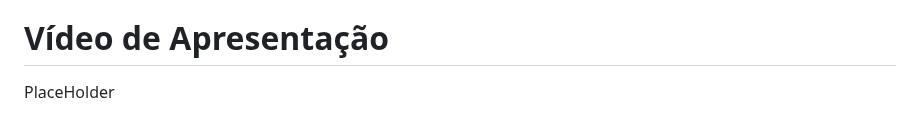
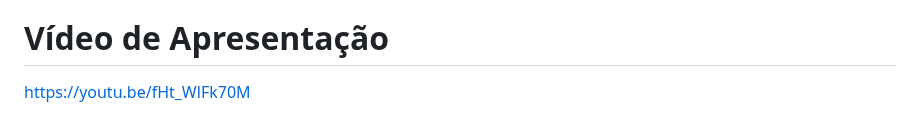
Before and after one commit to HebertLins/GS_PraiApp_DotNet, a Markdown page: README.md, the part around the change. Rendered like a GitHub page.

```diff
--- a/README.md
+++ b/README.md
@@ -84,4 +84,4 @@ PlaceHodler
 
 #   Vídeo de Apresentação
 
-PlaceHolder
+https://youtu.be/fHt_WlFk70M
```
